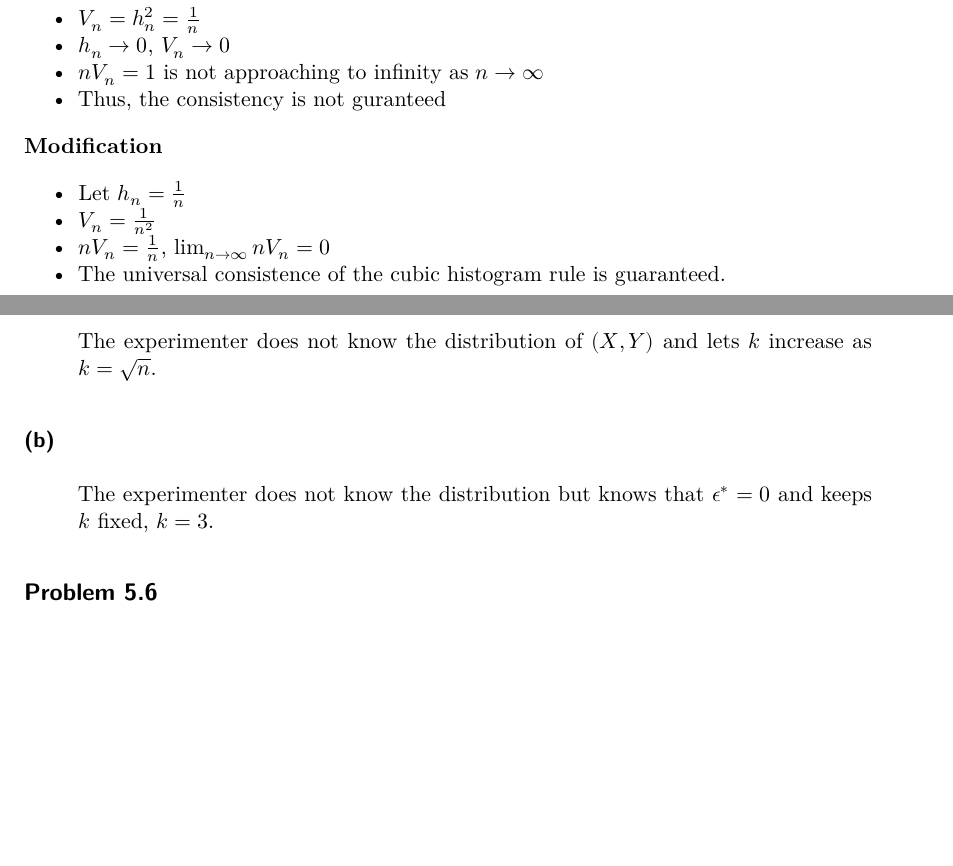
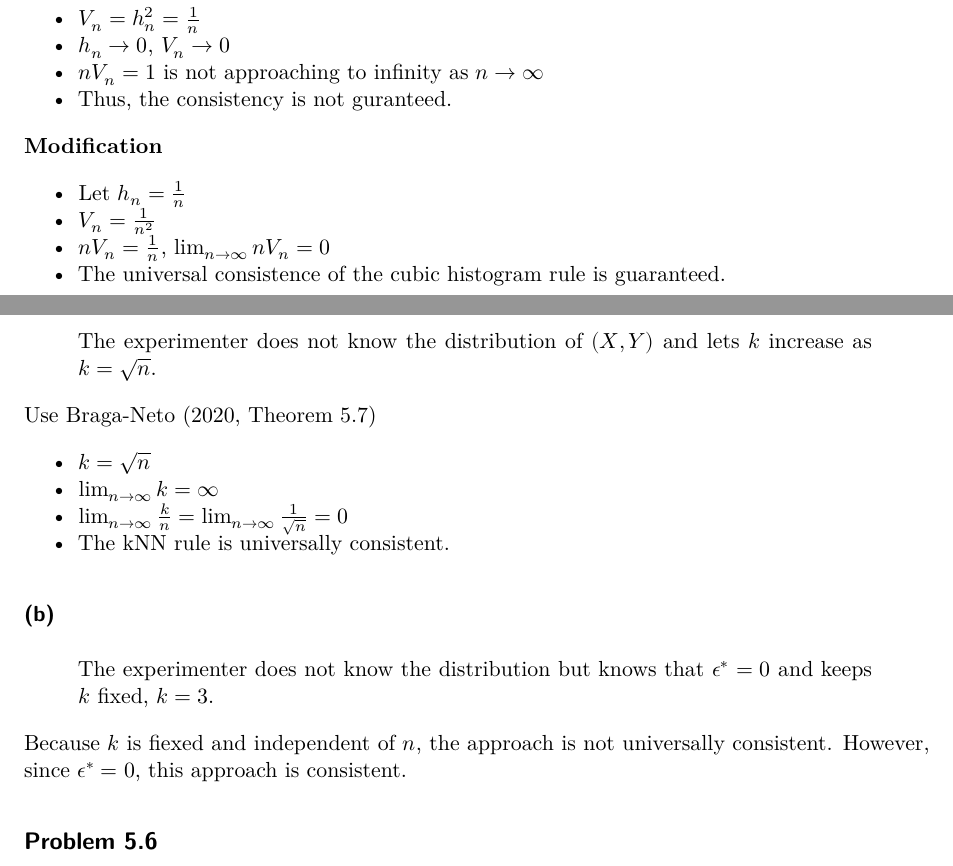
Before and after one commit to stevengogogo/ECEN649_Pattern-Recognition, a Quarto document (hw/hw3.qmd): two parts of pages 2 and 3 of 4, joined at a grey line, cut so that both start at the same text, the shorter picture padded with empty space. Rendered offline with R 4.5, knitr and Pandoc in place of Quarto, then LaTeX, with nearby package versions; some code elsewhere in the file could not run offline.

Commit message:
hw3: finish problem 5.2

```diff
--- a/hw/hw3.qmd
+++ b/hw/hw3.qmd
@@ -91,7 +91,7 @@ Use @braga2020fundamentals [Theorem 5.6].
 - $V_n = h_{n}^{2} = \frac{1}{n}$
 - $h_n \rightarrow 0$, $V_n \rightarrow 0$
 - $nV_n = 1$ is not approaching to infinity as $n\rightarrow \infty$
-- Thus, the consistency is not guranteed
+- Thus, the consistency is not guranteed.
 
 **Modification**
 
@@ -109,9 +109,17 @@ Use @braga2020fundamentals [Theorem 5.6].
 ### (a)
 > The experimenter does not know the distribution of $(X,Y)$ and lets $k$ increase as $k=\sqrt{n}$.
 
+Use @braga2020fundamentals [Theorem 5.7]
+
+- $k=\sqrt{n}$
+- $\lim_{n\to \infty} k = \infty$
+- $\lim_{n\to\infty} \frac{k}{n} = \lim_{n\to\infty}\frac{1}{\sqrt{n}} = 0$
+- The kNN rule is universally consistent.
 
 ### (b)
 > The experimenter does not know the distribution but knows that $\epsilon^{*} = 0$ and keeps $k$ fixed, $k=3$.
+
+Because $k$ is fiexed and independent of $n$, the approach is not universally consistent. However, since $\epsilon^{*}=0$, this approach is consistent.
 
 
 ## Problem 5.6
```
